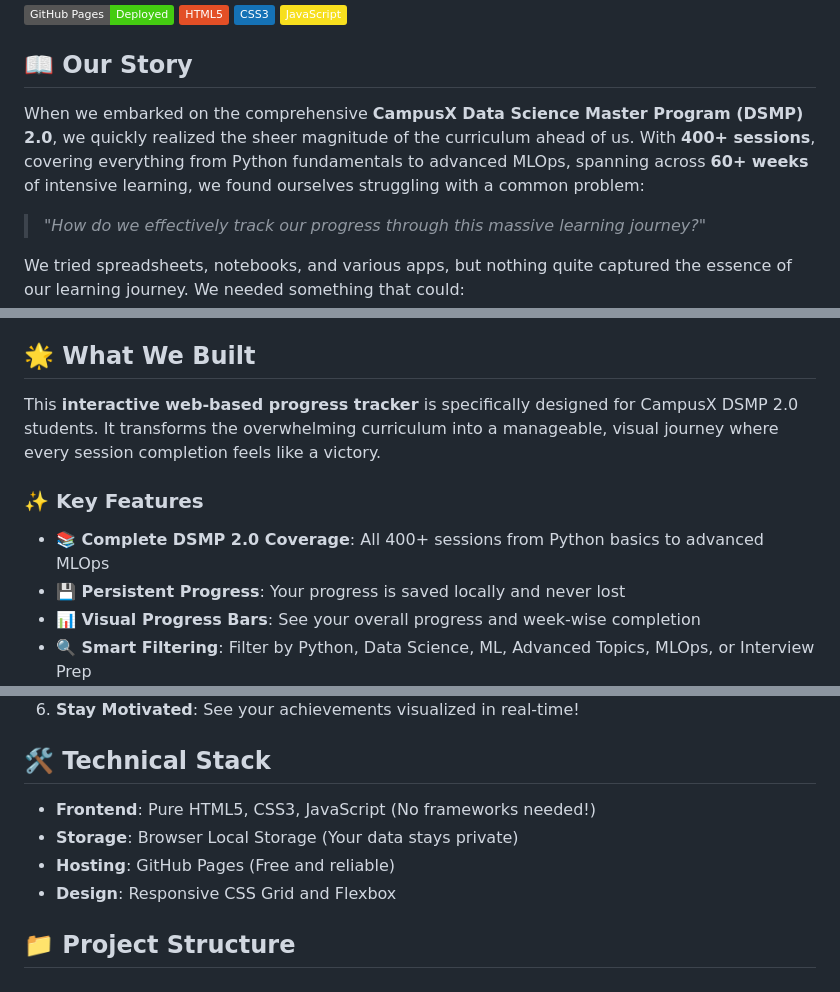
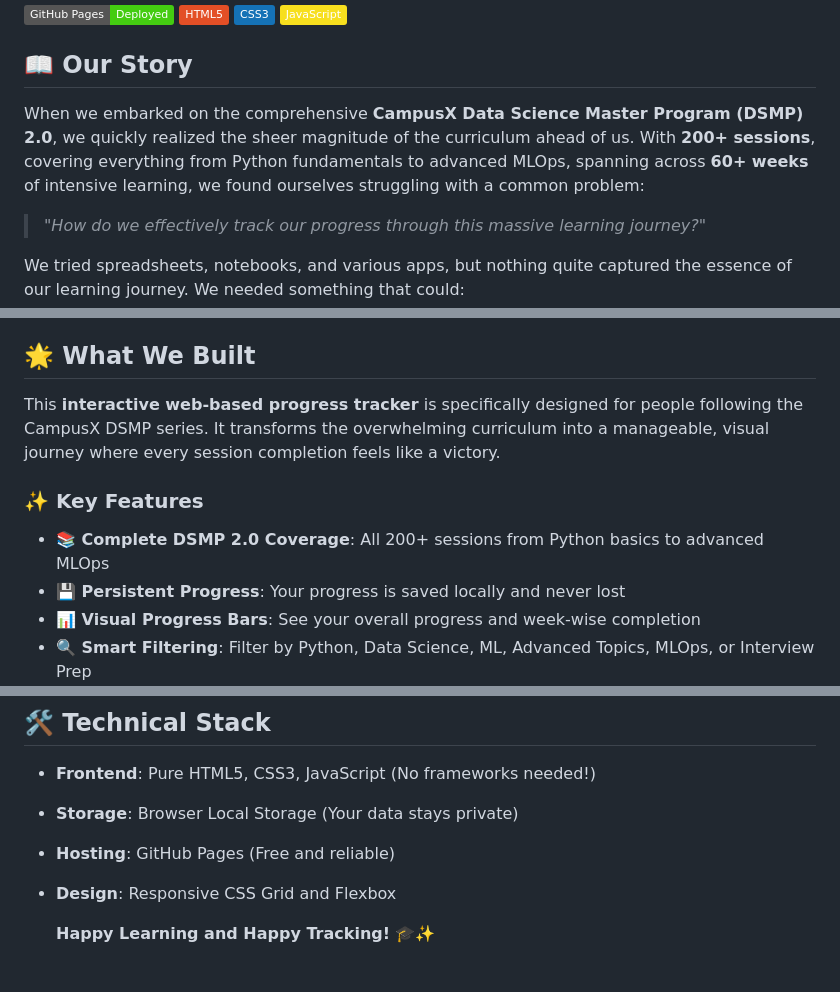
Before and after one commit to coldkofe/campusX-progress, a Markdown page: README.md, 3 parts joined by grey strips. GitHub-like rendering; badges without logos.

```diff
--- a/README.md
+++ b/README.md
@@ -7,7 +7,7 @@
 
 ## 📖 Our Story
 
-When we embarked on the comprehensive **CampusX Data Science Master Program (DSMP) 2.0**, we quickly realized the sheer magnitude of the curriculum ahead of us. With **400+ sessions**, covering everything from Python fundamentals to advanced MLOps, spanning across **60+ weeks** of intensive learning, we found ourselves struggling with a common problem:
+When we embarked on the comprehensive **CampusX Data Science Master Program (DSMP) 2.0**, we quickly realized the sheer magnitude of the curriculum ahead of us. With **200+ sessions**, covering everything from Python fundamentals to advanced MLOps, spanning across **60+ weeks** of intensive learning, we found ourselves struggling with a common problem:
 
 > *"How do we effectively track our progress through this massive learning journey?"*
 
@@ -22,11 +22,11 @@ That's when we decided to build our own solution! 🚀
 
 ## 🌟 What We Built
 
-This **interactive web-based progress tracker** is specifically designed for CampusX DSMP 2.0 students. It transforms the overwhelming curriculum into a manageable, visual journey where every session completion feels like a victory.
+This **interactive web-based progress tracker** is specifically designed for people following the CampusX DSMP series. It transforms the overwhelming curriculum into a manageable, visual journey where every session completion feels like a victory.
 
 ### ✨ Key Features
 
-- **📚 Complete DSMP 2.0 Coverage**: All 400+ sessions from Python basics to advanced MLOps
+- **📚 Complete DSMP 2.0 Coverage**: All 200+ sessions from Python basics to advanced MLOps
 - **💾 Persistent Progress**: Your progress is saved locally and never lost
 - **📊 Visual Progress Bars**: See your overall progress and week-wise completion
 - **🔍 Smart Filtering**: Filter by Python, Data Science, ML, Advanced Topics, MLOps, or Interview Prep
@@ -64,4 +64,4 @@ This **interactive web-based progress tracker** is specifically designed for Cam
 - **Hosting**: GitHub Pages (Free and reliable)
 - **Design**: Responsive CSS Grid and Flexbox
 
-## 📁 Project Structure
+  **Happy Learning and Happy Tracking!** 🎓✨
```
